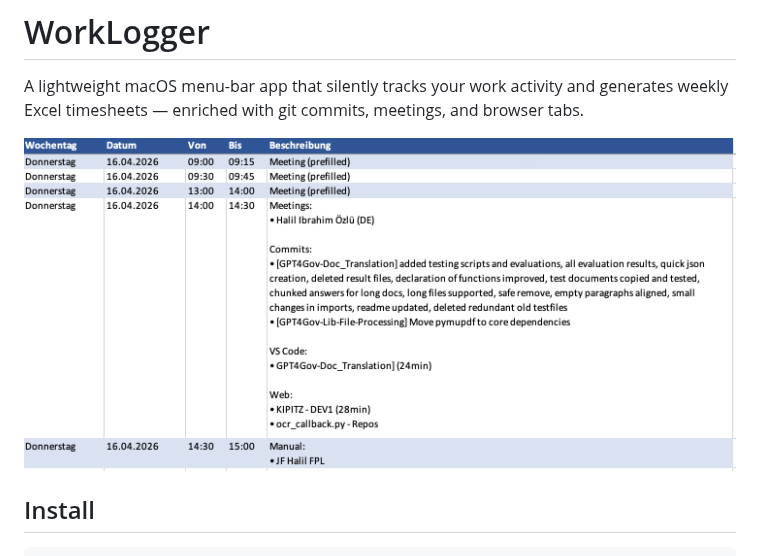
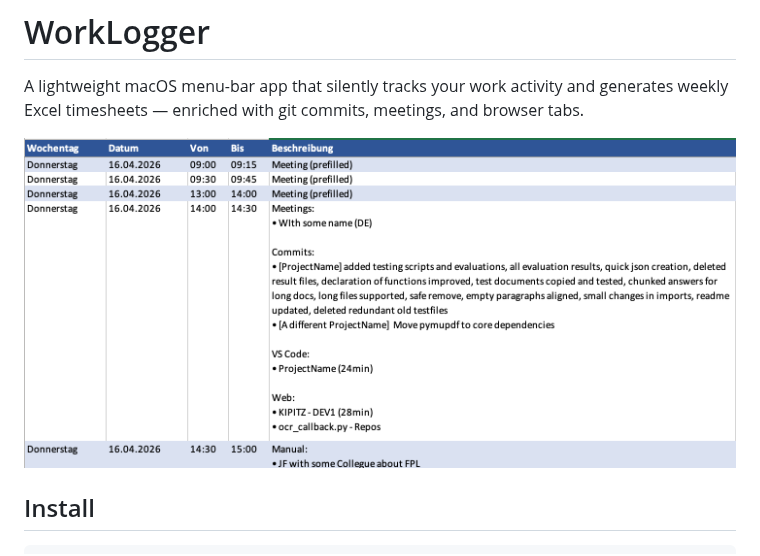
Before and after one commit to Ralo93/tracker, a Markdown page: README.md, the part around the change. Rendered like a GitHub page; pictures changed too: imgv2.png (deleted), imgv4.png (added).

Commit message:
final image

```diff
--- a/README.md
+++ b/README.md
@@ -2,7 +2,7 @@
 
 A lightweight macOS menu-bar app that silently tracks your work activity and generates weekly Excel timesheets — enriched with git commits, meetings, and browser tabs.
 
-![Report Output](imgv2.png)
+![Report Output](imgv4.png)
 
 ## Install
 
```
Also changed, not shown: img.png (deleted).
